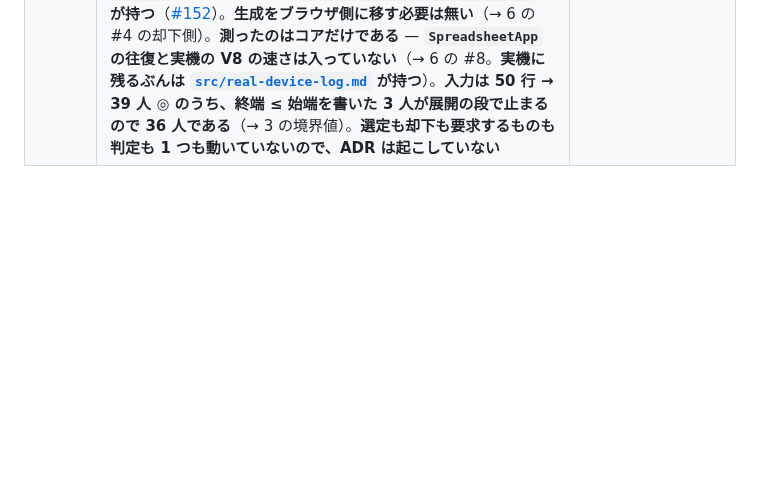
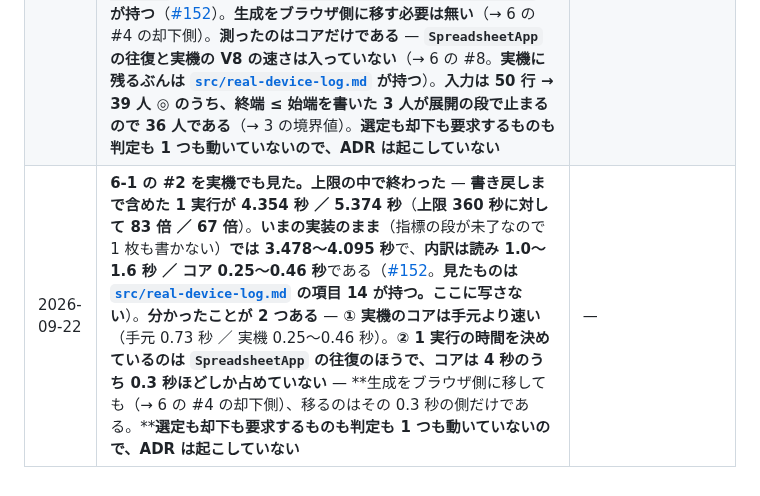
Before and after one commit to jun-eg/school-festival-shift, a Markdown page: docs/tech-requirements.md, the part around the change. Drawn GitHub-style; blank space fills up the shorter version.

```diff
--- a/docs/tech-requirements.md
+++ b/docs/tech-requirements.md
@@ -863,3 +863,4 @@
 | 2026-09-22 | **8 の 7 の展開（規則 1）を [`src/expand.js`](../src/expand.js) に置いた** — **1 人分・1 日分の回答文字列 1 件を、その人がその日に入れる候補の 30 分枠にする。****刻むのは型 #1 のほうで、ここは刻み終わった枠から選ぶだけである**（→ 5-1 の #1・[`src/input-types.js`](../src/input-types.js) の `cutSlots`）。**出るのは候補であって割り当てではない**（→ 仕様 #5。**役割は 1 つも付かない**）。**3 の「境界値と特別扱い」の 4 つは名前で置いてある**（`wishBoundaries`）— **4 つのうち 3 つは規則を足さなくてもそうなる**（`00:00-00:00` は ③ に入る前に落ち、**営業時間の外**は ① で刻んだ枠しか存在しないので落ち、**端に半分だけかかる枠**は ③ が採らない）。**名指しして止まるのは終端 ≤ 始端の区間だけである。****前回の希望データ（モック）で見ると、畳んだ 39 人のうち終端 ≤ 始端 ◎ を書いた 3 人で止まり、残る 36 人 × 4 日が 144 件・のべ 1191 枠になった**（**全 50 行では 5 件 ◎** → 7 の件数の表。**営業時刻は 7 の「前回の 5 時刻の置き方」で置いた**）。**あわせて、回答の日ごとの列 4 つと「日ごとの営業時刻」の行が 1 対 1 で当たらないときに止まる**（→ 4-1。[`src/form-definition.js`](../src/form-definition.js) の `checkDaysForForm` と同じ理由である）。**規則も境界値の扱いも、件数の表も、M1〜M6 の測り方も 1 つも動いていないので ADR は起こしていない** | — |
 | 2026-09-22 | **8 の 8 の生成を [`src/generate.js`](../src/generate.js) に置いた** — **違反 0 の案を 1 つ組み、満たせない枠は埋めずに残す**（→ 5 の #6・5-4）。**方式は 6 の #3 のままである**（自前の決定的な組み方。**外部のソルバーを 1 つも読んでいない**）。**5-5 を新設し、適用の順序を書いた** — **埋める順（きつい順）／枠の中で誰を採るか／準備・片付けは帯の中／置かないほうに倒す所／役割名を弾かない／氏名を埋めない／固定を積まない**の 7 つである。**どれも既にある判断の帰結である** — **帯は 5-1 の #1、破るくらいなら置かないは 5-4、役割名は 3 と規則 6 の ③、氏名は 5 の #1、固定は 8 の 11** である。**⑥（複数日で偏らせない）は違反にも目的関数にも入れていない**（→ 5-4 の但し書き）。**前回の希望データ（モック）で通すと、36 人・88 枠・需要のべ 704 に対して違反 0 件**で、**置いた 589 ＋ あと何人 115 が 704 に揃った**（未充足は 83 件。**判定そのものは M2 → [issue #153](https://github.com/jun-eg/school-festival-shift/issues/153)**）。**あわせて、メニューの「生成」を殻に繋いだ**（→ [`src/menu.js`](../src/menu.js) の `runGeneration`。**段が欠けているあいだは 1 枚も書かず、何が入っていないかを名指しで出す** → [`src/shell.js`](../src/shell.js)）。**規則も、件数の表も、M1〜M6 の測り方も 1 つも動いていないので ADR は起こしていない** | — |
 | 2026-09-22 | **6-1 の #2 が手元で立った** — **コアを 1 周する時間が、前回の希望データ（モック）の規模で 0.73 秒だった**（**20 回の中央値。最小 0.71 ／ 最大 0.80**。内訳は**生成 0.71 ／ 展開 0.004 ／ 違反 0.006 ／ 未充足 0.005 ／ 取り込み 0.000**）。**上限は 360 秒**（Apps Script の 1 実行あたり 6 分。**個人の Gmail ◎ の側を取る** → 6-1 の #5）で、**余裕は 496 倍**である。**回答の行を複製して人数だけ増やすと、36 人 0.73 秒 ／ 82 人 1.86 秒 ／ 174 人 3.94 秒 ／ 450 人 9.85 秒**（**枠は 88 のまま**）で、**人数に対しておおむね線形**だった。**測る手は [`scripts/生成の所要時間.mjs`](../scripts/生成の所要時間.mjs)、上限も置き方も [`scripts/生成の所要時間の宣言.json`](../scripts/生成の所要時間の宣言.json) が持つ**（[#152](https://github.com/jun-eg/school-festival-shift/issues/152)）。**生成をブラウザ側に移す必要は無い**（→ 6 の #4 の却下側）。**測ったのはコアだけである** — **`SpreadsheetApp` の往復と実機の V8 の速さは入っていない**（→ 6 の #8。**実機に残るぶんは [`src/real-device-log.md`](../src/real-device-log.md) が持つ**）。**入力は 50 行 → 39 人 ◎ のうち、終端 ≤ 始端を書いた 3 人が展開の段で止まるので 36 人である**（→ 3 の境界値）。**選定も却下も要求するものも判定も 1 つも動いていないので、ADR は起こしていない** | — |
+| 2026-09-22 | **6-1 の #2 を実機でも見た。上限の中で終わった** — **書き戻しまで含めた 1 実行が 4.354 秒 ／ 5.374 秒**（**上限 360 秒に対して 83 倍 ／ 67 倍**）。**いまの実装のまま**（指標の段が未了なので 1 枚も書かない）**では 3.478〜4.095 秒**で、**内訳は読み 1.0〜1.6 秒 ／ コア 0.25〜0.46 秒**である（[#152](https://github.com/jun-eg/school-festival-shift/issues/152)。**見たものは [`src/real-device-log.md`](../src/real-device-log.md) の項目 14 が持つ。ここに写さない**）。**分かったことが 2 つある** — **① 実機のコアは手元より速い**（手元 0.73 秒 ／ 実機 0.25〜0.46 秒）。**② 1 実行の時間を決めているのは `SpreadsheetApp` の往復のほうで、コアは 4 秒のうち 0.3 秒ほどしか占めていない** — **生成をブラウザ側に移しても（→ 6 の #4 の却下側）、移るのはその 0.3 秒の側だけである。****選定も却下も要求するものも判定も 1 つも動いていないので、ADR は起こしていない** | — |
```
Also changed, not shown: src/README.md (+1 -1 lines), src/real-device-log.md (+48 -7 lines).
